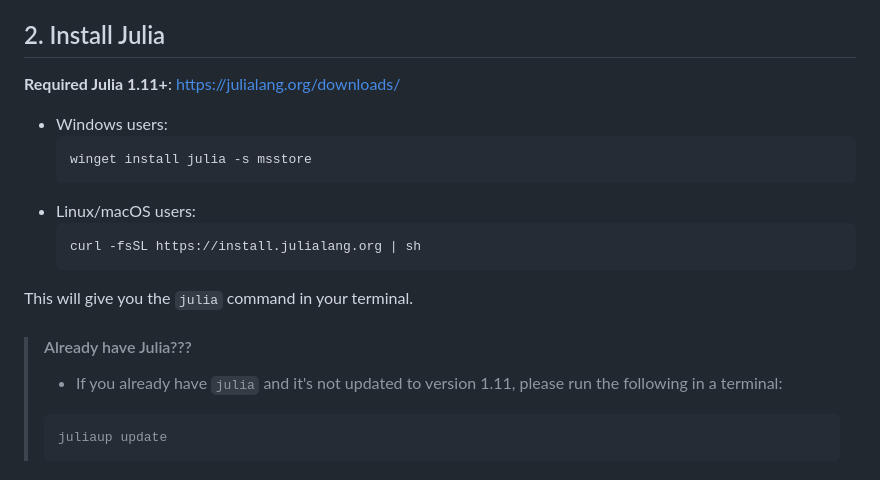
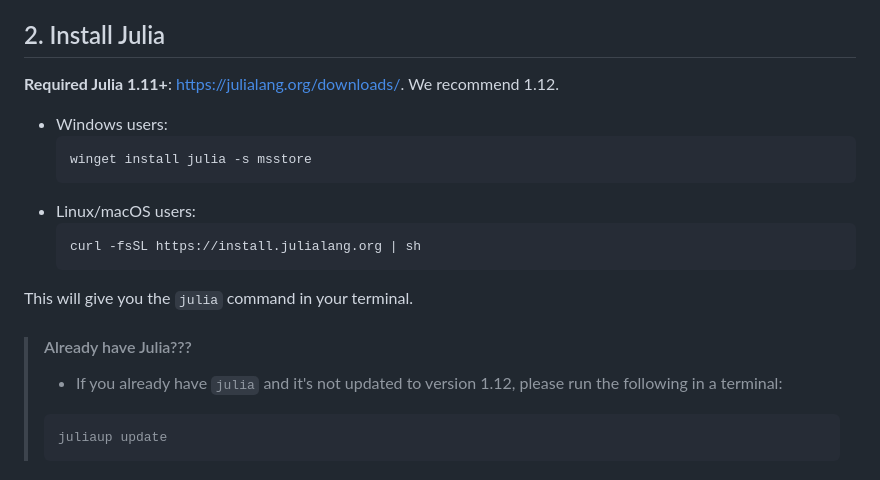
Before and after one commit to sisl/AA228VProjects, a Markdown page: README.md, the part around the change. Drawn GitHub-style.

Commit message:
Update recommended julia version

````diff
--- a/README.md
+++ b/README.md
@@ -34,7 +34,7 @@ You can also follow [this video](https://youtu.be/dhziWVLqGSc).
 - https://git-scm.com/book/en/v2/Getting-Started-Installing-Git
 
 ## 2. Install Julia
-**Required Julia 1.11+**: https://julialang.org/downloads/
+**Required Julia 1.11+**: https://julialang.org/downloads/. We recommend 1.12.
 
 - Windows users:
     ```
@@ -48,7 +48,7 @@ You can also follow [this video](https://youtu.be/dhziWVLqGSc).
 This will give you the `julia` command in your terminal.
 
 > #### Already have Julia???
-> - If you already have `julia` and it's not updated to version 1.11, please run the following in a terminal:
+> - If you already have `julia` and it's not updated to version 1.12, please run the following in a terminal:
 > ```
 > juliaup update
 > ```
````
